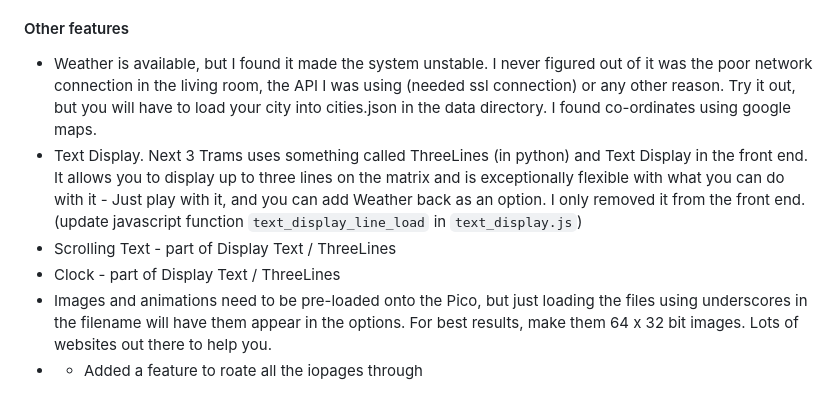
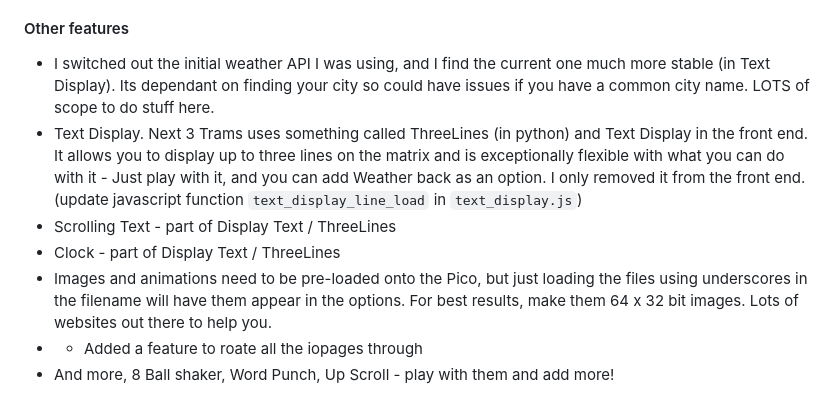
Before and after one commit to rod-meaney/cp-led-matrix, a Markdown page: README.md, the part around the change. Rendered like a GitHub page.

```diff
--- a/README.md
+++ b/README.md
@@ -173,9 +173,10 @@ MOST important because I can have it in the living room due to this functionalit
 #### Running multiple screens / panels
 You can put more than one panel into series - I had 3 working at one point with almost no effort. Circuitpython framework just needs to know the width. I added in a config item which is _horizontal_screens_ . Default is 1, but if you add more screens, change the config to 2 and pretty much all the code still works. The code I wrote always works to wdith, so just changing the initial value meanys ot works. The small panel I bought ([RGB full-color LED matrix panel (2.5mm Pitch, 64x32 pixels)](https://core-electronics.com.au/rgb-full-color-led-matrix-panel-25mm-pitch-64x32-pixels.html)) acually had a power splitter which let me easily power 2 panels from the same 5V connector. With all panels I have bought they include the connector to serialise multiple panels.
 #### Other features
-* Weather is available, but I found it made the system unstable. I never figured out of it was the poor network connection in the living room, the API I was using (needed ssl connection) or any other reason. Try it out, but you will have to load your city into cities.json in the data directory. I found co-ordinates using google maps.
+* I switched out the initial weather API I was using, and I find the current one much more stable (in Text Display). Its dependant on finding your city so could have issues if you have a common city name. LOTS of scope to do stuff here.
 * Text Display. Next 3 Trams uses something called ThreeLines (in python) and Text Display in the front end. It allows you to display up to three lines on the matrix and is exceptionally flexible with what you can do with it - Just play with it, and you can add Weather back as an option. I only removed it from the front end. (update javascript function `text_display_line_load` in `text_display.js`)
 * Scrolling Text - part of Display Text / ThreeLines
 * Clock - part of Display Text / ThreeLines
 * Images and animations need to be pre-loaded onto the Pico, but just loading the files using underscores in the filename will have them appear in the options. For best results, make them 64 x 32 bit images. Lots of websites out there to help you.
 * * Added a feature to roate all the iopages through
+* And more, 8 Ball shaker, Word Punch, Up Scroll - play with them and add more!
```
